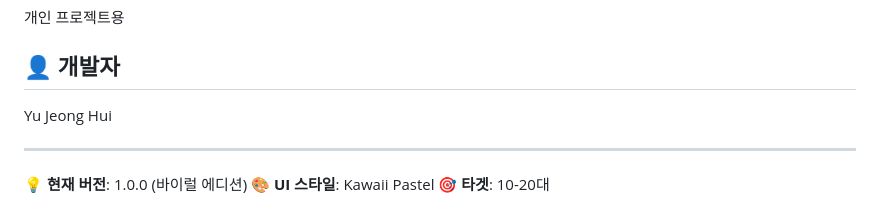
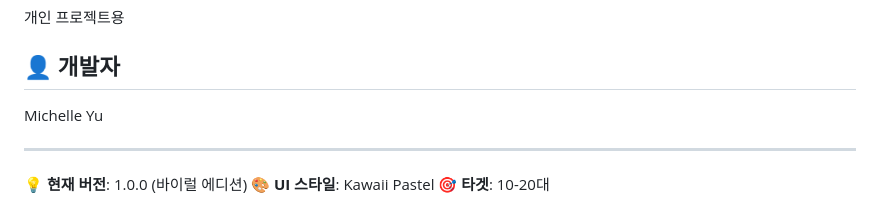
Before and after one commit to MichelleYu320/personality-test, a Markdown page: README.md, the part around the change. GitHub-like rendering.

Commit message:
Update developer name in README

```diff
--- a/README.md
+++ b/README.md
@@ -137,7 +137,7 @@ assets/images/
 
 ## 👤 개발자
 
-Yu Jeong Hui
+Michelle Yu
 
 ---
 
```
